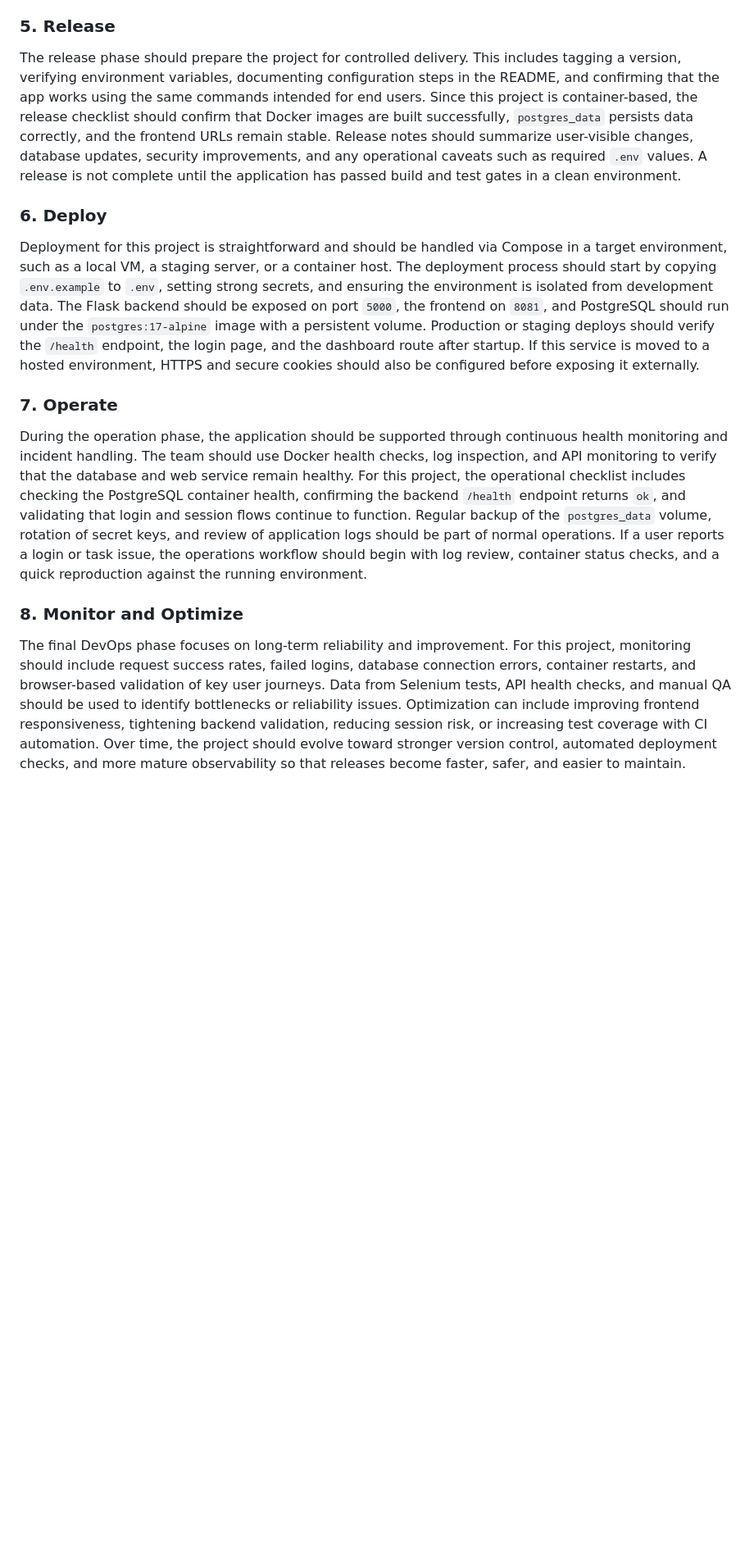
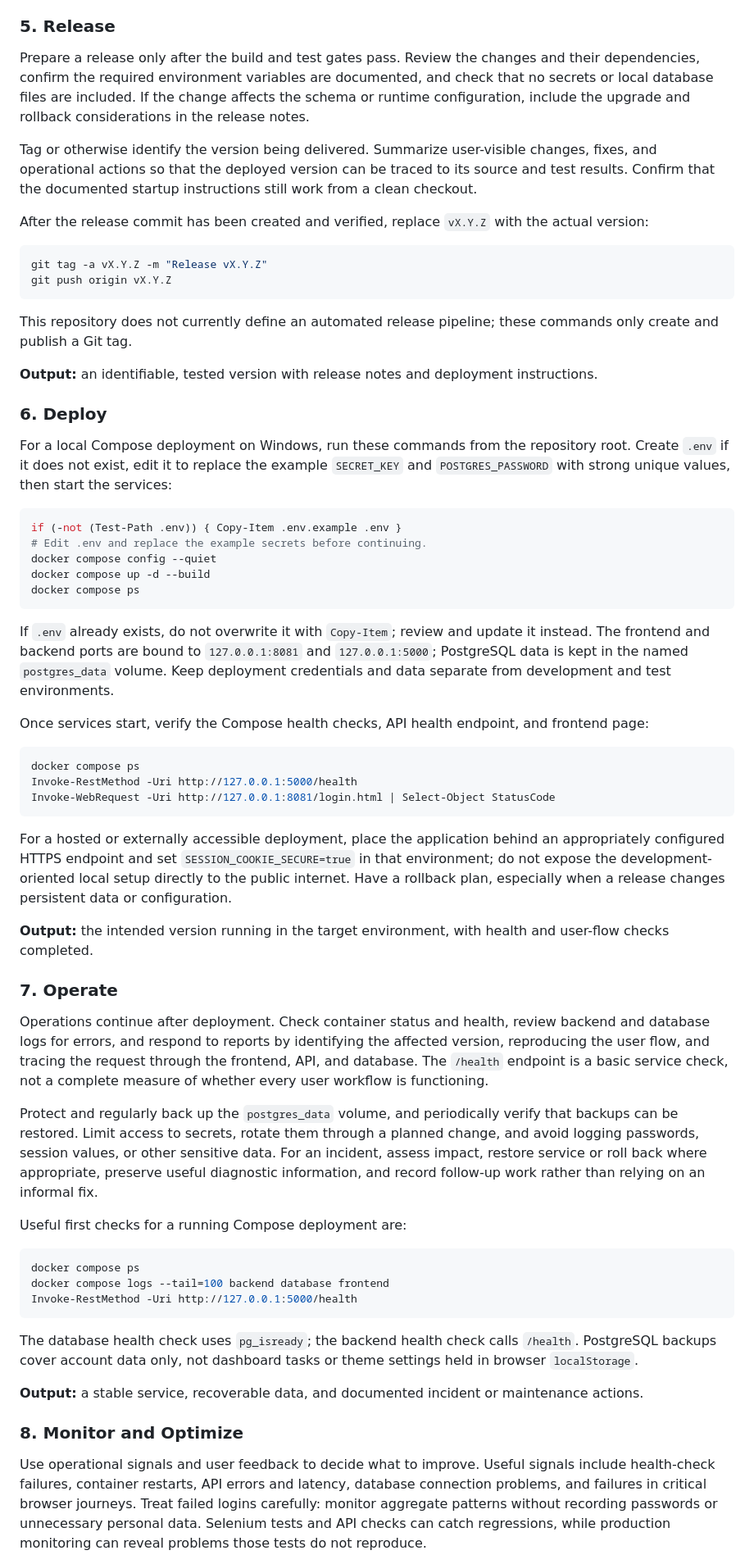
Before and after one commit to pranith-git/devops-project-taskmanager, a Markdown page: README.md, the part around one of its changes. Shown at 82% size. GitHub-like rendering; blank space fills up the shorter version.

Commit message:
Updated Readme file3

````diff
--- a/README.md
+++ b/README.md
@@ -92,17 +180,66 @@ Testing is essential because the project includes both backend and UI automation
 
 ### 5. Release
 
-The release phase should prepare the project for controlled delivery. This includes tagging a version, verifying environment variables, documenting configuration steps in the README, and confirming that the app works using the same commands intended for end users. Since this project is container-based, the release checklist should confirm that Docker images are built successfully, `postgres_data` persists data correctly, and the frontend URLs remain stable. Release notes should summarize user-visible changes, database updates, security improvements, and any operational caveats such as required `.env` values. A release is not complete until the application has passed build and test gates in a clean environment.
+Prepare a release only after the build and test gates pass. Review the changes and their dependencies, confirm the required environment variables are documented, and check that no secrets or local database files are included. If the change affects the schema or runtime configuration, include the upgrade and rollback considerations in the release notes.
+
+Tag or otherwise identify the version being delivered. Summarize user-visible changes, fixes, and operational actions so that the deployed version can be traced to its source and test results. Confirm that the documented startup instructions still work from a clean checkout.
+
+After the release commit has been created and verified, replace `vX.Y.Z` with the actual version:
+
+```powershell
+git tag -a vX.Y.Z -m "Release vX.Y.Z"
+git push origin vX.Y.Z
+```
+
+This repository does not currently define an automated release pipeline; these commands only create and publish a Git tag.
+
+**Output:** an identifiable, tested version with release notes and deployment instructions.
 
 ### 6. Deploy
 
-Deployment for this project is straightforward and should be handled via Compose in a target environment, such as a local VM, a staging server, or a container host. The deployment process should start by copying `.env.example` to `.env`, setting strong secrets, and ensuring the environment is isolated from development data. The Flask backend should be exposed on port `5000`, the frontend on `8081`, and PostgreSQL should run under the `postgres:17-alpine` image with a persistent volume. Production or staging deploys should verify the `/health` endpoint, the login page, and the dashboard route after startup. If this service is moved to a hosted environment, HTTPS and secure cookies should also be configured before exposing it externally.
+For a local Compose deployment on Windows, run these commands from the repository root. Create `.env` if it does not exist, edit it to replace the example `SECRET_KEY` and `POSTGRES_PASSWORD` with strong unique values, then start the services:
+
+```powershell
+if (-not (Test-Path .env)) { Copy-Item .env.example .env }
+# Edit .env and replace the example secrets before continuing.
+docker compose config --quiet
+docker compose up -d --build
+docker compose ps
+```
+
+If `.env` already exists, do not overwrite it with `Copy-Item`; review and update it instead. The frontend and backend ports are bound to `127.0.0.1:8081` and `127.0.0.1:5000`; PostgreSQL data is kept in the named `postgres_data` volume. Keep deployment credentials and data separate from development and test environments.
+
+Once services start, verify the Compose health checks, API health endpoint, and frontend page:
+
+```powershell
+docker compose ps
+Invoke-RestMethod -Uri http://127.0.0.1:5000/health
+Invoke-WebRequest -Uri http://127.0.0.1:8081/login.html | Select-Object StatusCode
+```
+
+For a hosted or externally accessible deployment, place the application behind an appropriately configured HTTPS endpoint and set `SESSION_COOKIE_SECURE=true` in that environment; do not expose the development-oriented local setup directly to the public internet. Have a rollback plan, especially when a release changes persistent data or configuration.
+
+**Output:** the intended version running in the target environment, with health and user-flow checks completed.
 
 ### 7. Operate
 
-During the operation phase, the application should be supported through continuous health monitoring and incident handling. The team should use Docker health checks, log inspection, and API monitoring to verify that the database and web service remain healthy. For this project, the operational checklist includes checking the PostgreSQL container health, confirming the backend `/health` endpoint returns `ok`, and validating that login and session flows continue to function. Regular backup of the `postgres_data` volume, rotation of secret keys, and review of application logs should be part of normal operations. If a user reports a login or task issue, the operations workflow should begin with log review, container status checks, and a quick reproduction against the running environment.
+Operations continue after deployment. Check container status and health, review backend and database logs for errors, and respond to reports by identifying the affected version, reproducing the user flow, and tracing the request through the frontend, API, and database. The `/health` endpoint is a basic service check, not a complete measure of whether every user workflow is functioning.
+
+Protect and regularly back up the `postgres_data` volume, and periodically verify that backups can be restored. Limit access to secrets, rotate them through a planned change, and avoid logging passwords, session values, or other sensitive data. For an incident, assess impact, restore service or roll back where appropriate, preserve useful diagnostic information, and record follow-up work rather than relying on an informal fix.
+
+Useful first checks for a running Compose deployment are:
+
+```powershell
+docker compose ps
+docker compose logs --tail=100 backend database frontend
+Invoke-RestMethod -Uri http://127.0.0.1:5000/health
+```
+
+The database health check uses `pg_isready`; the backend health check calls `/health`. PostgreSQL backups cover account data only, not dashboard tasks or theme settings held in browser `localStorage`.
+
+**Output:** a stable service, recoverable data, and documented incident or maintenance actions.
 
 ### 8. Monitor and Optimize
 
-The final DevOps phase focuses on long-term reliability and improvement. For this project, monitoring should include request success rates, failed logins, database connection errors, container restarts, and browser-based validation of key user journeys. Data from Selenium tests, API health checks, and manual QA should be used to identify bottlenecks or reliability issues. Optimization can include improving frontend responsiveness, tightening backend validation, reducing session risk, or increasing test coverage with CI automation. Over time, the project should evolve toward stronger version control, automated deployment checks, and more mature observability so that releases become faster, safer, and easier to maintain.
+Use operational signals and user feedback to decide what to improve. Useful signals include health-check failures, container restarts, API errors and latency, database connection problems, and failures in critical browser journeys. Treat failed logins carefully: monitor aggregate patterns without recording passwords or unnecessary personal data. Selenium tests and API checks can catch regressions, while production monitoring can reveal problems those tests do not reproduce.
 
````
Also changed, not shown: other parts of README.md (+105 -6 lines).
